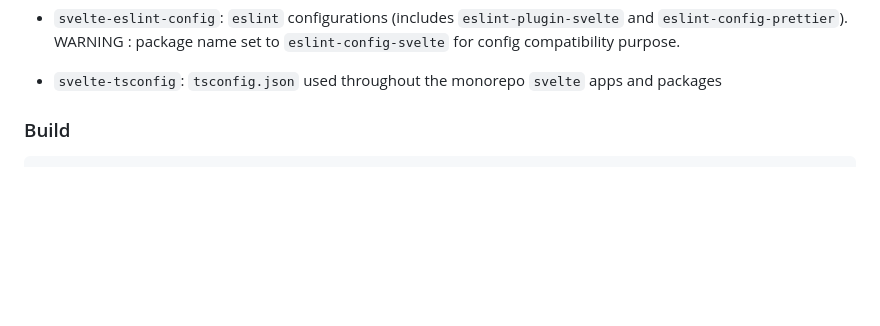
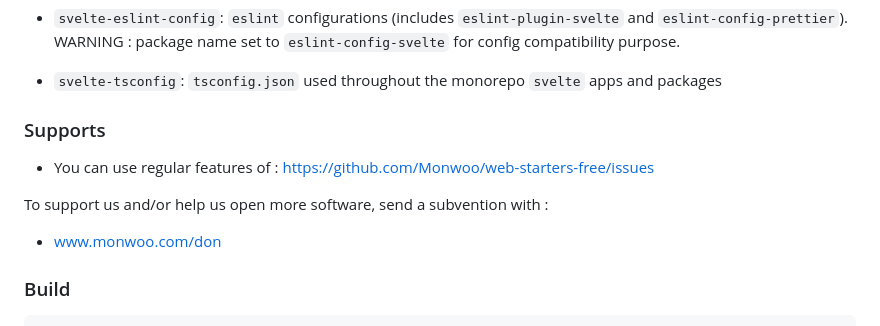
Before and after one commit to Monwoo/web-starters-free, a Markdown page: README.md, the part around the change. Drawn GitHub-style; blank space fills up the shorter version.

Commit message:
[MWS] updating readme.md

```diff
--- a/README.md
+++ b/README.md
@@ -18,6 +18,13 @@ Will contain multiple free webstarters (ready to use) and some parts of opened c
 - `svelte-ui`: a stub Svelte component library shared by both `svelte-web` and `svelte-docs` applications
 - `svelte-eslint-config`: `eslint` configurations (includes `eslint-plugin-svelte` and `eslint-config-prettier`). WARNING : package name set to `eslint-config-svelte` for config compatibility purpose.
 - `svelte-tsconfig`: `tsconfig.json` used throughout the monorepo `svelte` apps and packages
+
+### Supports
+
+- You can use regular features of : https://github.com/Monwoo/web-starters-free/issues
+
+To support us and/or help us open more software, send a subvention with :
+- [www.monwoo.com/don](https://www.monwoo.com/don)
 
 ### Build
 
```
